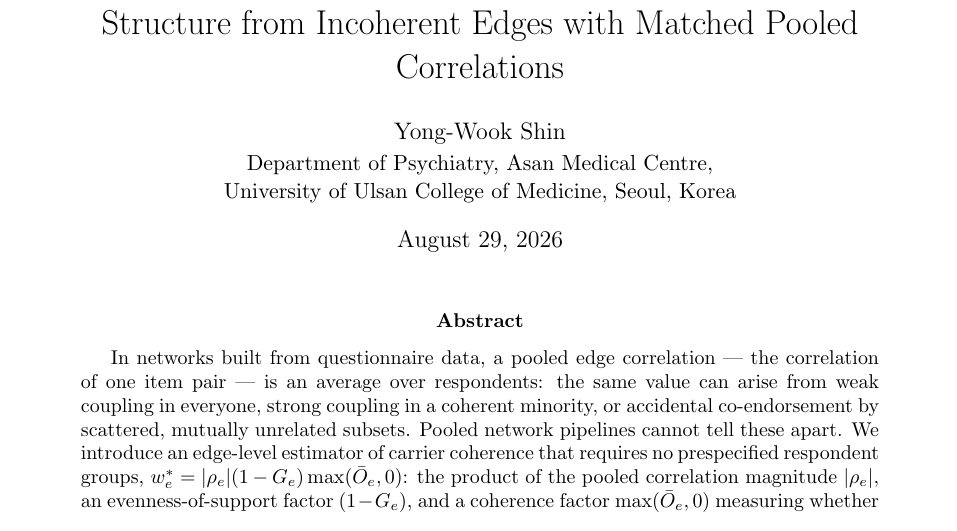
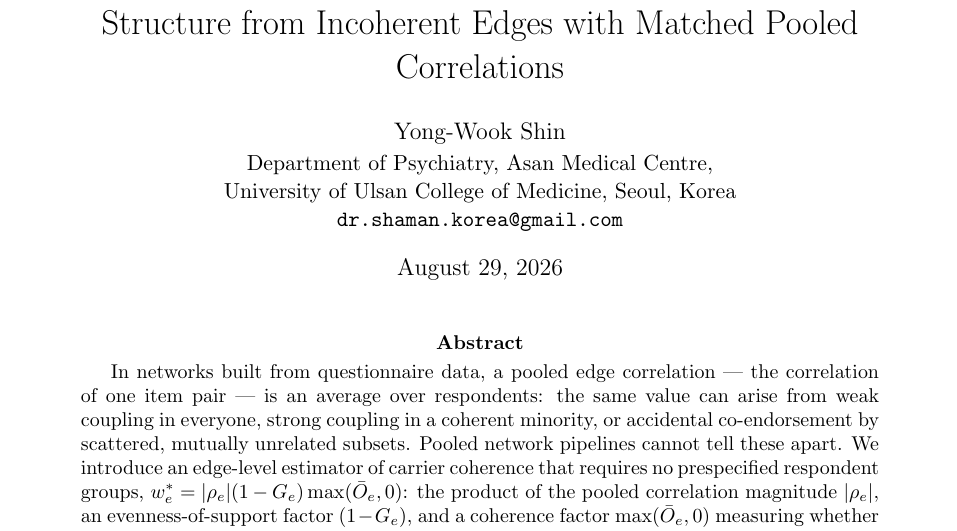
Before and after one commit to ad0c1/CW_unified, a LaTeX paper (paper/main.tex): part of page 1 of 12, cut so that both start at the same text. Compiled offline with pdfLaTeX.

Commit message:
Add contact email to title page (PsyArXiv moderation requirement)
Co-Authored-By: Claude Fable 5 <noreply@anthropic.com>

```diff
--- a/paper/main.tex
+++ b/paper/main.tex
@@ -26,7 +26,8 @@ from Incoherent Edges with Matched Pooled Correlations}
 % JAMA Netw Open 2024;7(7):e2420934 (doi:10.1001/jamanetworkopen.2024.20934)
 \author{Yong-Wook Shin\\[2pt]
 \normalsize Department of Psychiatry, Asan Medical Centre,\\
-\normalsize University of Ulsan College of Medicine, Seoul, Korea}
+\normalsize University of Ulsan College of Medicine, Seoul, Korea\\
+\normalsize \texttt{dr.shaman.korea@gmail.com}}
 \date{\today}
 
 \begin{document}
```
Also changed, not shown: paper/main.pdf.
